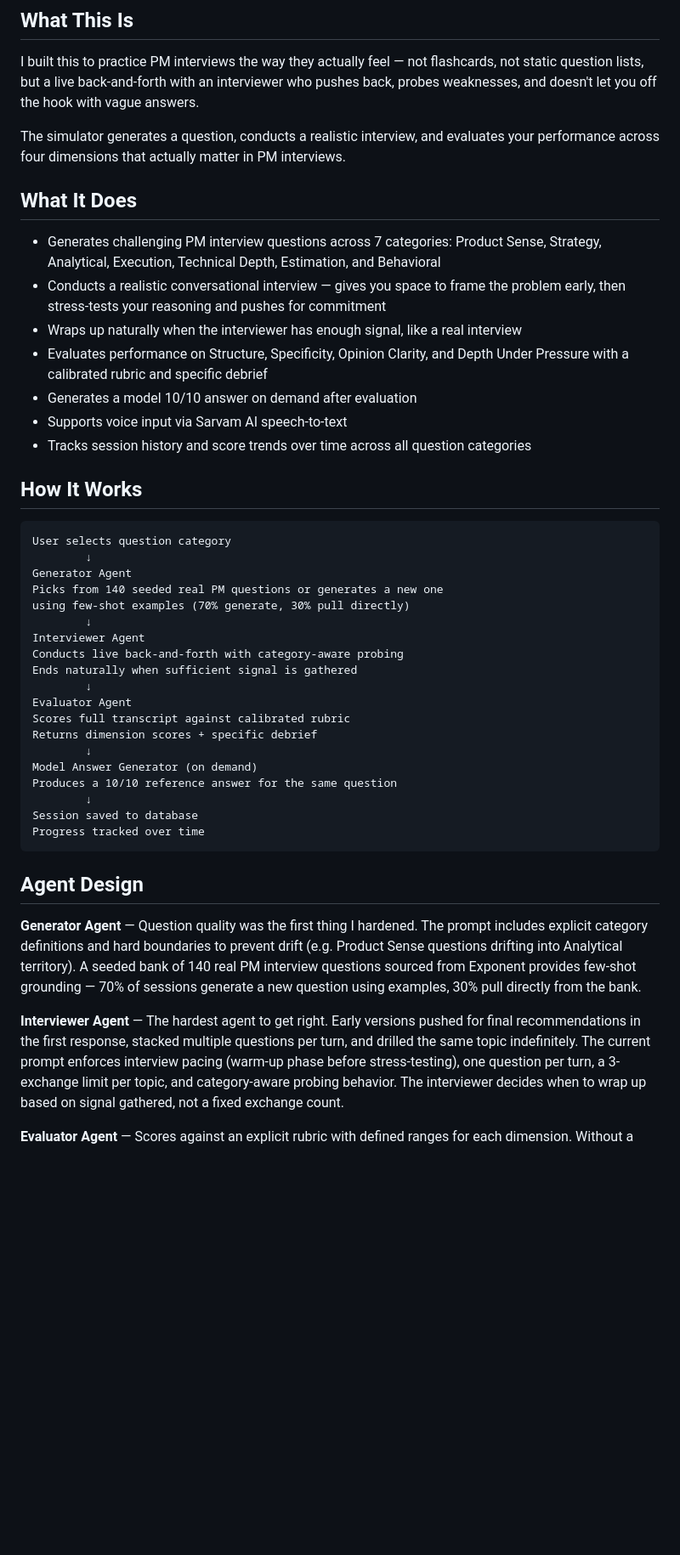
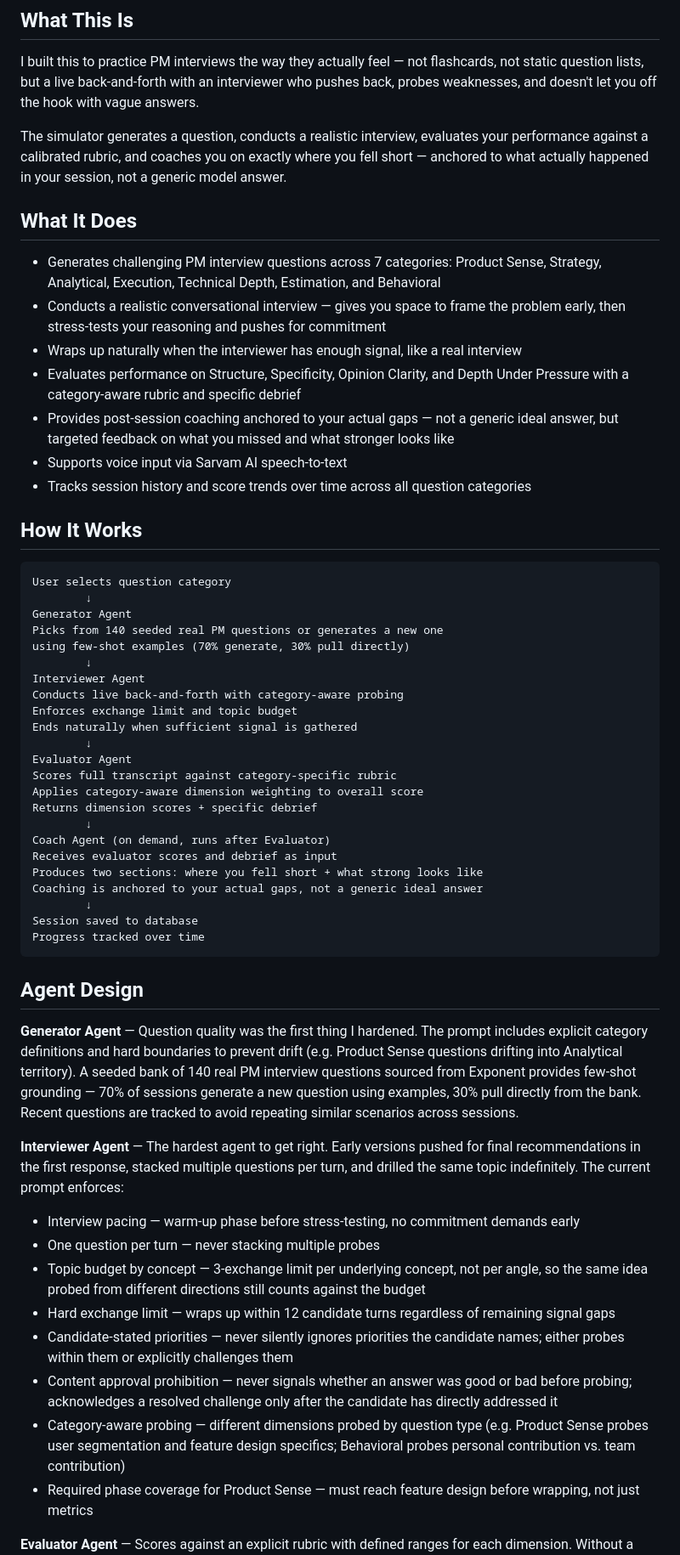
Before and after one commit to mounicasirineni/pm-interview-simulator, a Markdown page: README.md, the part around one of its changes. Shown at 85% size. GitHub-like rendering; blank space fills up the shorter version.

````diff
--- a/README.md
+++ b/README.md
@@ -9,8 +9,9 @@ I built this to practice PM interviews the way they actually feel — not flashc
 not static question lists, but a live back-and-forth with an interviewer who pushes
 back, probes weaknesses, and doesn't let you off the hook with vague answers.
 
-The simulator generates a question, conducts a realistic interview, and evaluates
-your performance across four dimensions that actually matter in PM interviews.
+The simulator generates a question, conducts a realistic interview, evaluates your
+performance against a calibrated rubric, and coaches you on exactly where you fell
+short — anchored to what actually happened in your session, not a generic model answer.
 
 ## What It Does
 
@@ -20,12 +21,14 @@ your performance across four dimensions that actually matter in PM interviews.
   problem early, then stress-tests your reasoning and pushes for commitment
 - Wraps up naturally when the interviewer has enough signal, like a real interview
 - Evaluates performance on Structure, Specificity, Opinion Clarity, and Depth
-  Under Pressure with a calibrated rubric and specific debrief
-- Generates a model 10/10 answer on demand after evaluation
+  Under Pressure with a category-aware rubric and specific debrief
+- Provides post-session coaching anchored to your actual gaps — not a generic
+  ideal answer, but targeted feedback on what you missed and what stronger looks like
 - Supports voice input via Sarvam AI speech-to-text
 - Tracks session history and score trends over time across all question categories
 
 ## How It Works
+
 ```
 User selects question category
         ↓
@@ -35,14 +38,18 @@ using few-shot examples (70% generate, 30% pull directly)
         ↓
 Interviewer Agent
 Conducts live back-and-forth with category-aware probing
+Enforces exchange limit and topic budget
 Ends naturally when sufficient signal is gathered
         ↓
 Evaluator Agent
-Scores full transcript against calibrated rubric
+Scores full transcript against category-specific rubric
+Applies category-aware dimension weighting to overall score
 Returns dimension scores + specific debrief
         ↓
-Model Answer Generator (on demand)
-Produces a 10/10 reference answer for the same question
+Coach Agent (on demand, runs after Evaluator)
+Receives evaluator scores and debrief as input
+Produces two sections: where you fell short + what strong looks like
+Coaching is anchored to your actual gaps, not a generic ideal answer
         ↓
 Session saved to database
 Progress tracked over time
@@ -55,14 +62,28 @@ includes explicit category definitions and hard boundaries to prevent drift
 (e.g. Product Sense questions drifting into Analytical territory). A seeded bank
 of 140 real PM interview questions sourced from Exponent provides few-shot grounding
 — 70% of sessions generate a new question using examples, 30% pull directly from
-the bank.
+the bank. Recent questions are tracked to avoid repeating similar scenarios across
+sessions.
 
 **Interviewer Agent** — The hardest agent to get right. Early versions pushed for
 final recommendations in the first response, stacked multiple questions per turn,
-and drilled the same topic indefinitely. The current prompt enforces interview
-pacing (warm-up phase before stress-testing), one question per turn, a 3-exchange
-limit per topic, and category-aware probing behavior. The interviewer decides when
-to wrap up based on signal gathered, not a fixed exchange count.
+and drilled the same topic indefinitely. The current prompt enforces:
+- Interview pacing — warm-up phase before stress-testing, no commitment demands early
+- One question per turn — never stacking multiple probes
+- Topic budget by concept — 3-exchange limit per underlying concept, not per angle,
+  so the same idea probed from different directions still counts against the budget
+- Hard exchange limit — wraps up within 12 candidate turns regardless of remaining
+  signal gaps
+- Candidate-stated priorities — never silently ignores priorities the candidate
+  names; either probes within them or explicitly challenges them
+- Content approval prohibition — never signals whether an answer was good or bad
+  before probing; acknowledges a resolved challenge only after the candidate has
+  directly addressed it
+- Category-aware probing — different dimensions probed by question type (e.g.
+  Product Sense probes user segmentation and feature design specifics; Behavioral
+  probes personal contribution vs. team contribution)
+- Required phase coverage for Product Sense — must reach feature design before
+  wrapping, not just metrics
 
 **Evaluator Agent** — Scores against an explicit rubric with defined ranges for
 each dimension. Without a rubric, scores were uncalibrated — a 7 in one session
````
Also changed, not shown: other parts of README.md (+50 -18 lines).
